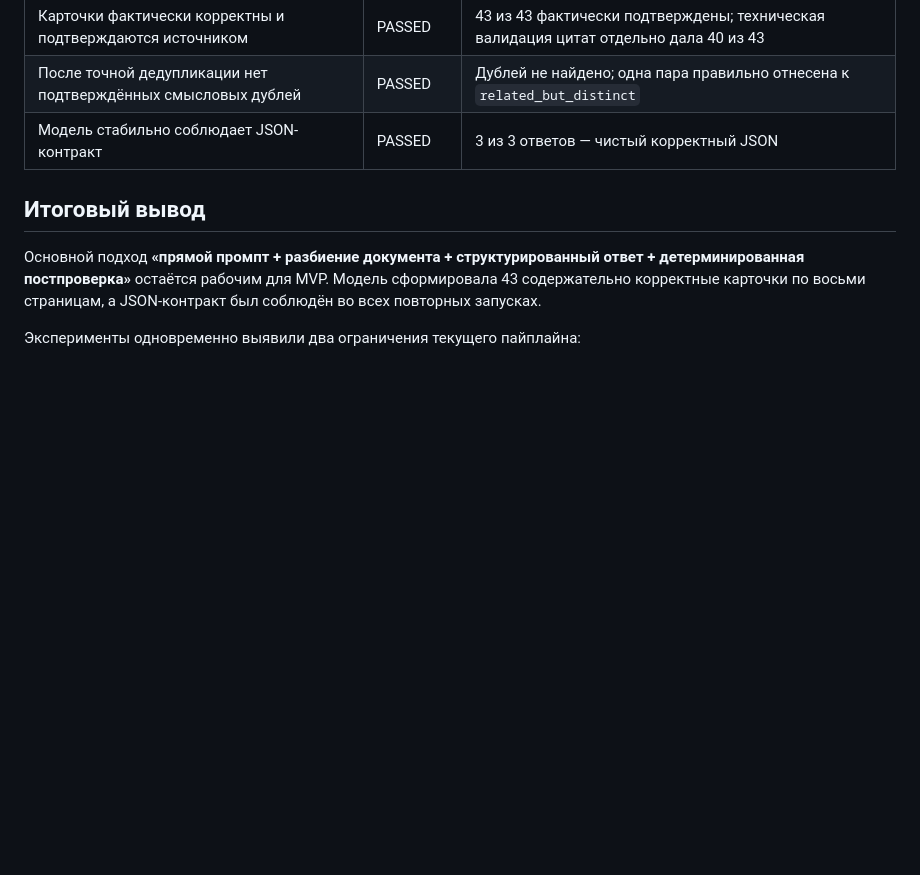
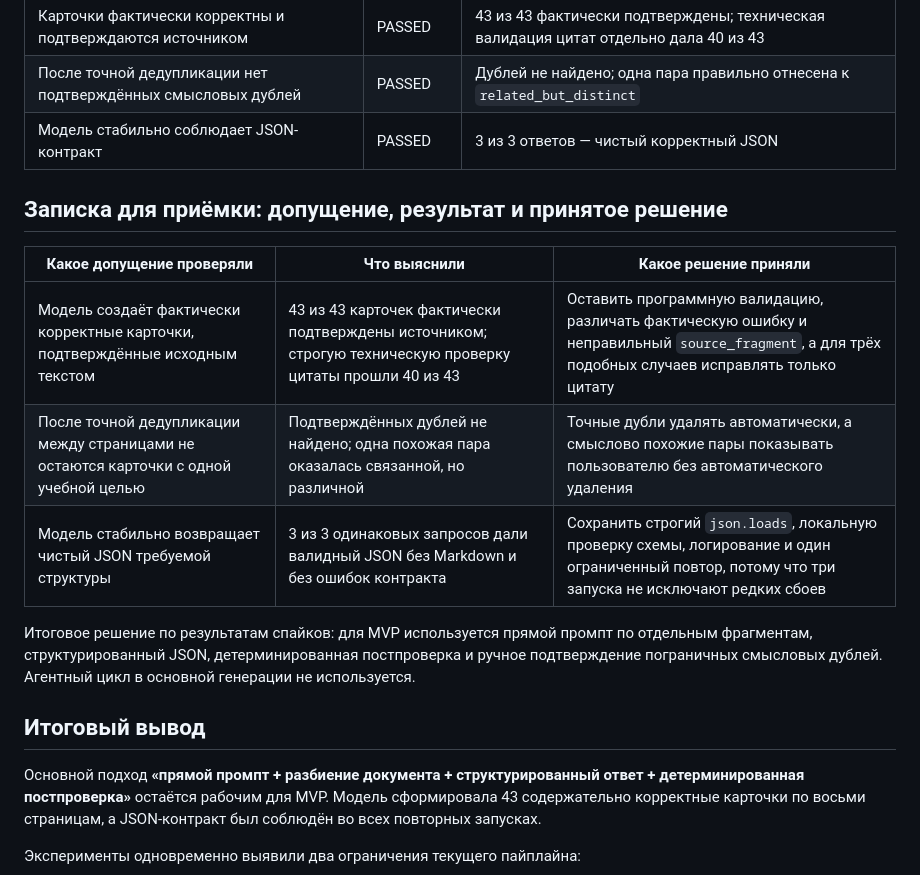
Before and after one commit to vstu-sii/bpta-34y8, a Markdown page: docs/experiments/lab2.md, the part around the change. Drawn GitHub-style; blank space fills up the shorter version.

Commit message:
Lab2: [AI Engineer] — Design Deliverables

```diff
--- a/docs/experiments/lab2.md
+++ b/docs/experiments/lab2.md
@@ -194,6 +194,16 @@
 | После точной дедупликации нет подтверждённых смысловых дублей | PASSED | Дублей не найдено; одна пара правильно отнесена к `related_but_distinct` |
 | Модель стабильно соблюдает JSON-контракт | PASSED | 3 из 3 ответов — чистый корректный JSON |
 
+## Записка для приёмки: допущение, результат и принятое решение
+
+| Какое допущение проверяли | Что выяснили | Какое решение приняли |
+|---|---|---|
+| Модель создаёт фактически корректные карточки, подтверждённые исходным текстом | 43 из 43 карточек фактически подтверждены источником; строгую техническую проверку цитаты прошли 40 из 43 | Оставить программную валидацию, различать фактическую ошибку и неправильный `source_fragment`, а для трёх подобных случаев исправлять только цитату |
+| После точной дедупликации между страницами не остаются карточки с одной учебной целью | Подтверждённых дублей не найдено; одна похожая пара оказалась связанной, но различной | Точные дубли удалять автоматически, а смыслово похожие пары показывать пользователю без автоматического удаления |
+| Модель стабильно возвращает чистый JSON требуемой структуры | 3 из 3 одинаковых запросов дали валидный JSON без Markdown и без ошибок контракта | Сохранить строгий `json.loads`, локальную проверку схемы, логирование и один ограниченный повтор, потому что три запуска не исключают редких сбоев |
+
+Итоговое решение по результатам спайков: для MVP используется прямой промпт по отдельным фрагментам, структурированный JSON, детерминированная постпроверка и ручное подтверждение пограничных смысловых дублей. Агентный цикл в основной генерации не используется.
+
 ## Итоговый вывод
 
 Основной подход **«прямой промпт + разбиение документа + структурированный ответ + детерминированная постпроверка»** остаётся рабочим для MVP. Модель сформировала 43 содержательно корректные карточки по восьми страницам, а JSON-контракт был соблюдён во всех повторных запусках.
```
